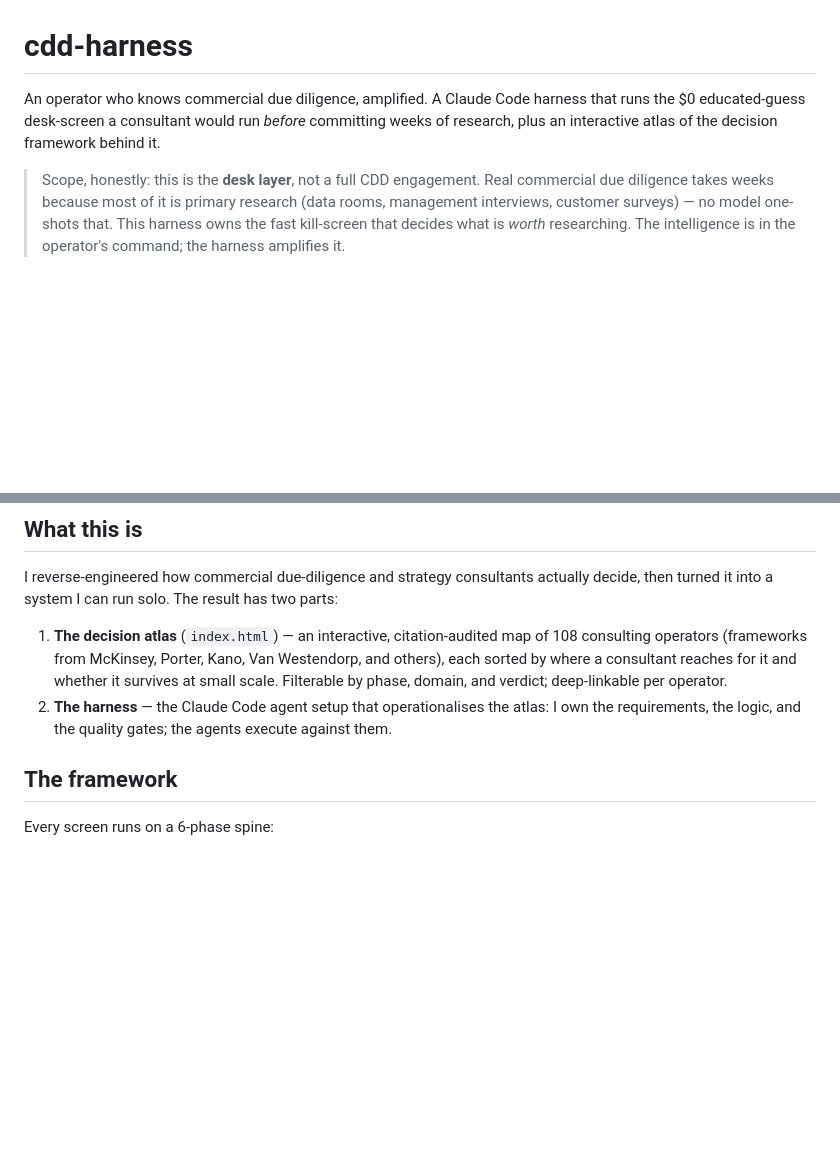
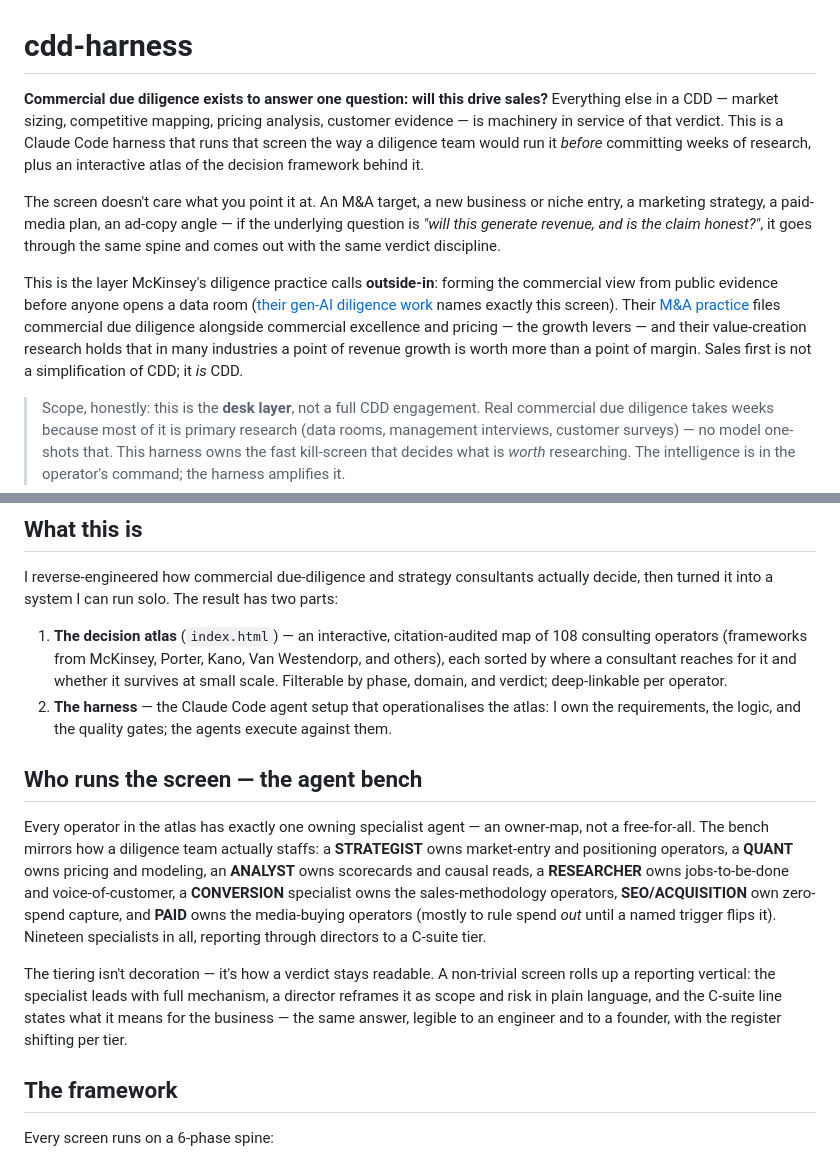
Before and after one commit to aarya-g/cdd-harness, a Markdown page: README.md, 2 parts joined by grey strips. GitHub-like rendering; blank space fills up the shorter version.

Commit message:
README: purpose-led opening — CDD answers "will this drive sales", outside-in framing per McKinsey, agent bench section
Co-Authored-By: Claude Fable 5 <noreply@anthropic.com>

```diff
--- a/README.md
+++ b/README.md
@@ -1,6 +1,10 @@
 # cdd-harness
 
-An operator who knows commercial due diligence, amplified. A Claude Code harness that runs the $0 educated-guess desk-screen a consultant would run *before* committing weeks of research, plus an interactive atlas of the decision framework behind it.
+**Commercial due diligence exists to answer one question: will this drive sales?** Everything else in a CDD — market sizing, competitive mapping, pricing analysis, customer evidence — is machinery in service of that verdict. This is a Claude Code harness that runs that screen the way a diligence team would run it *before* committing weeks of research, plus an interactive atlas of the decision framework behind it.
+
+The screen doesn't care what you point it at. An M&A target, a new business or niche entry, a marketing strategy, a paid-media plan, an ad-copy angle — if the underlying question is *"will this generate revenue, and is the claim honest?"*, it goes through the same spine and comes out with the same verdict discipline.
+
+This is the layer McKinsey's diligence practice calls **outside-in**: forming the commercial view from public evidence before anyone opens a data room ([their gen-AI diligence work](https://www.mckinsey.com/capabilities/transformation/our-insights/from-potential-to-performance-using-gen-ai-to-conduct-outside-in-diligence) names exactly this screen). Their [M&A practice](https://www.mckinsey.com/capabilities/m-and-a/how-we-help-clients/m-and-a-strategy-due-diligence) files commercial due diligence alongside commercial excellence and pricing — the growth levers — and their value-creation research holds that in many industries a point of revenue growth is worth more than a point of margin. Sales first is not a simplification of CDD; it *is* CDD.
 
 > Scope, honestly: this is the **desk layer**, not a full CDD engagement. Real commercial due diligence takes weeks because most of it is primary research (data rooms, management interviews, customer surveys) — no model one-shots that. This harness owns the fast kill-screen that decides what is *worth* researching. The intelligence is in the operator's command; the harness amplifies it.
 
@@ -10,6 +14,22 @@ I reverse-engineered how commercial due-diligence and strategy consultants actua
 
 1. **The decision atlas** (`index.html`) — an interactive, citation-audited map of 108 consulting operators (frameworks from McKinsey, Porter, Kano, Van Westendorp, and others), each sorted by where a consultant reaches for it and whether it survives at small scale. Filterable by phase, domain, and verdict; deep-linkable per operator.
 2. **The harness** — the Claude Code agent setup that operationalises the atlas: I own the requirements, the logic, and the quality gates; the agents execute against them.
+
+## Who runs the screen — the agent bench
+
+Every operator in the atlas has exactly one owning specialist agent — an owner-map, not a
+free-for-all. The bench mirrors how a diligence team actually staffs: a **STRATEGIST** owns
+market-entry and positioning operators, a **QUANT** owns pricing and modeling, an **ANALYST**
+owns scorecards and causal reads, a **RESEARCHER** owns jobs-to-be-done and voice-of-customer,
+a **CONVERSION** specialist owns the sales-methodology operators, **SEO/ACQUISITION** own
+zero-spend capture, and **PAID** owns the media-buying operators (mostly to rule spend *out*
+until a named trigger flips it). Nineteen specialists in all, reporting through directors to a
+C-suite tier.
+
+The tiering isn't decoration — it's how a verdict stays readable. A non-trivial screen rolls up
+a reporting vertical: the specialist leads with full mechanism, a director reframes it as scope
+and risk in plain language, and the C-suite line states what it means for the business — the
+same answer, legible to an engineer and to a founder, with the register shifting per tier.
 
 ## The framework
 
```
